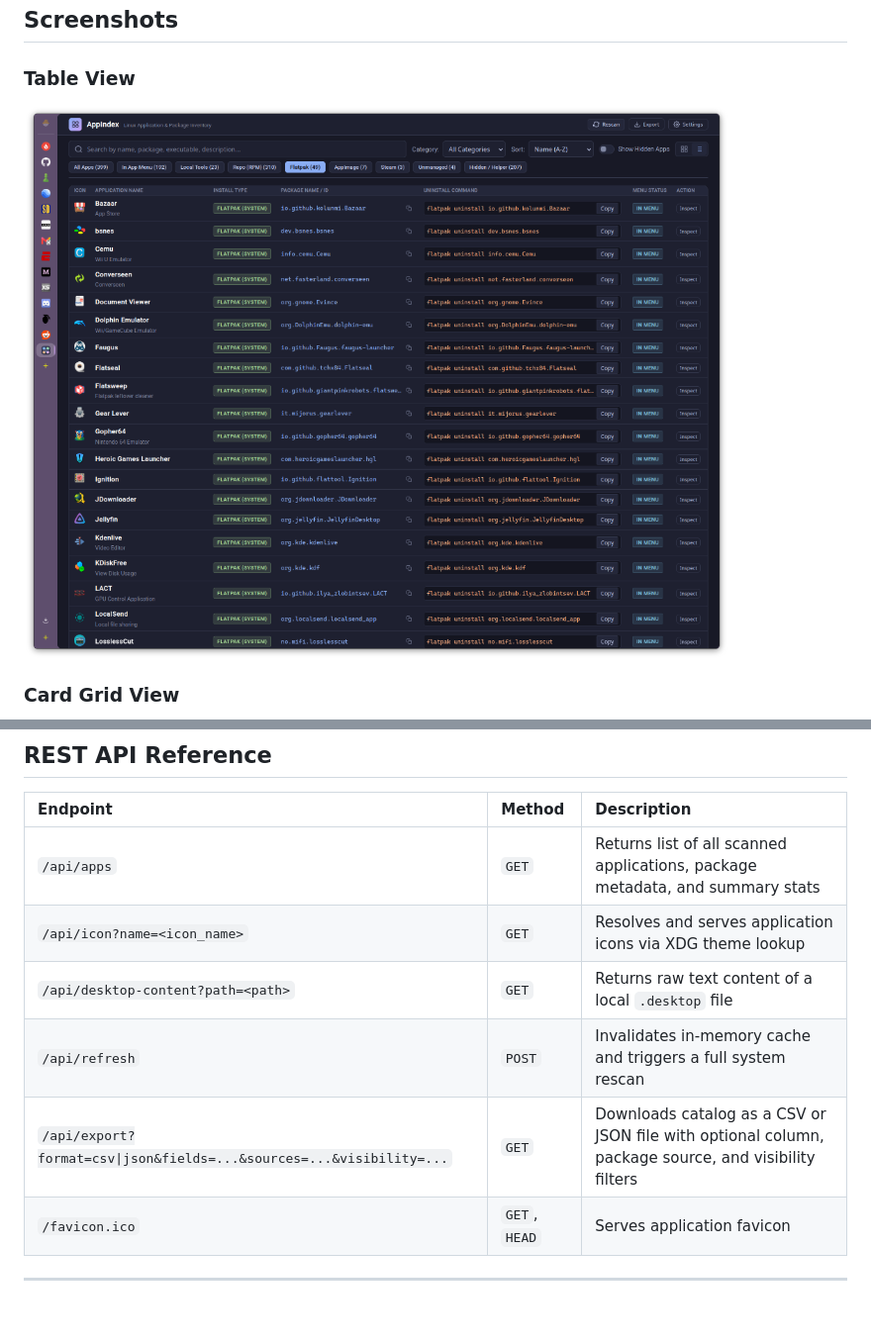
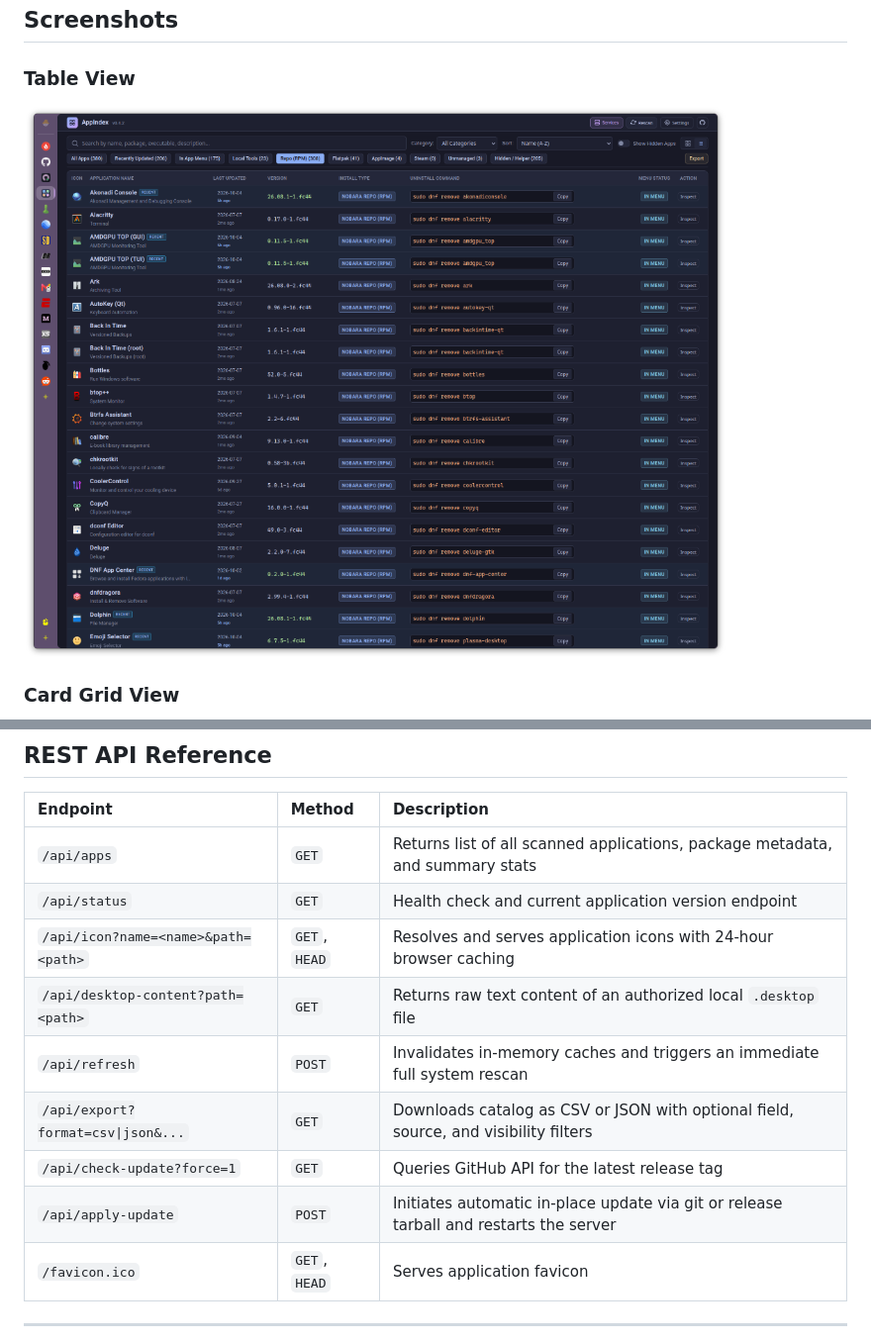
Before and after one commit to PlasmaDrifter/AppIndex, a Markdown page: README.md, 2 parts joined by grey strips. Shown: that part at 99% size. Drawn GitHub-style; pictures changed too: screenshots/appindex-table-view.png; blank space fills up the shorter version.

Commit message:
chore: bump version to 0.4.3, optimize caching and table grid layout

```diff
--- a/README.md
+++ b/README.md
@@ -218,10 +218,13 @@ systemctl --user enable --now appindex.service
 | Endpoint | Method | Description |
 | :--- | :--- | :--- |
 | `/api/apps` | `GET` | Returns list of all scanned applications, package metadata, and summary stats |
-| `/api/icon?name=<icon_name>` | `GET` | Resolves and serves application icons via XDG theme lookup |
-| `/api/desktop-content?path=<path>` | `GET` | Returns raw text content of a local `.desktop` file |
-| `/api/refresh` | `POST` | Invalidates in-memory cache and triggers a full system rescan |
-| `/api/export?format=csv\|json&fields=...&sources=...&visibility=...` | `GET` | Downloads catalog as a CSV or JSON file with optional column, package source, and visibility filters |
+| `/api/status` | `GET` | Health check and current application version endpoint |
+| `/api/icon?name=<name>&path=<path>` | `GET`, `HEAD` | Resolves and serves application icons with 24-hour browser caching |
+| `/api/desktop-content?path=<path>` | `GET` | Returns raw text content of an authorized local `.desktop` file |
+| `/api/refresh` | `POST` | Invalidates in-memory caches and triggers an immediate full system rescan |
+| `/api/export?format=csv\|json&...` | `GET` | Downloads catalog as CSV or JSON with optional field, source, and visibility filters |
+| `/api/check-update?force=1` | `GET` | Queries GitHub API for the latest release tag |
+| `/api/apply-update` | `POST` | Initiates automatic in-place update via git or release tarball and restarts the server |
 | `/favicon.ico` | `GET`, `HEAD` | Serves application favicon |
 
 ---
```
Also changed, not shown: other parts of README.md (+2 -2 lines), 6 other files.
